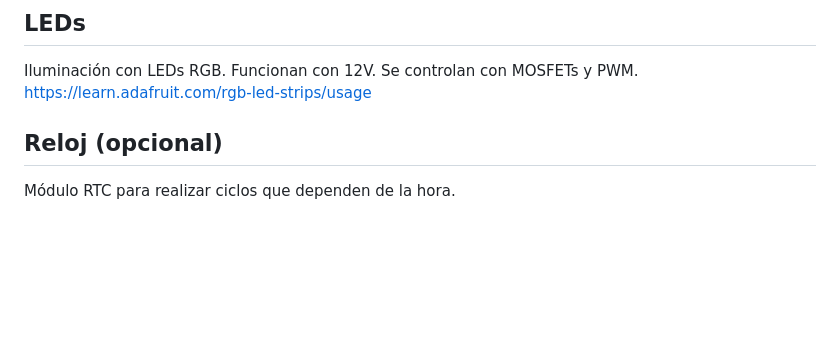
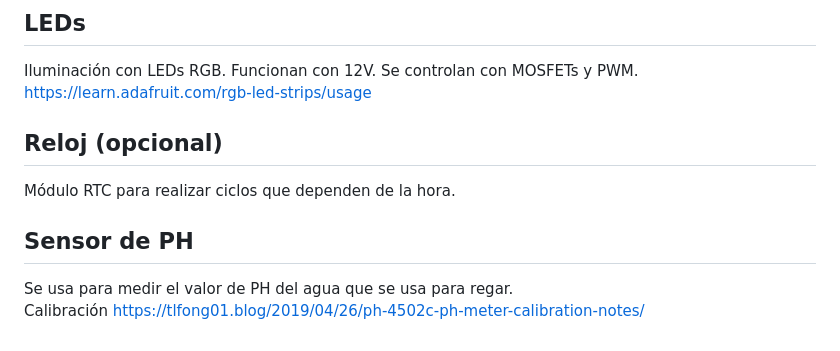
Before and after one commit to Inventoteca/Invernadero, a Markdown page: README.md, the part around the change. Rendered like a GitHub page; blank space fills up the shorter version.

Commit message:
nota sobre sensor de PH

```diff
--- a/README.md
+++ b/README.md
@@ -123,6 +123,9 @@ https://www.electronicwings.com/esp32/soil-moisture-sensor-interfacing-with-esp3
 Iluminación con LEDs RGB. Funcionan con 12V. Se controlan con MOSFETs y PWM.
 https://learn.adafruit.com/rgb-led-strips/usage
 
-
 ## Reloj (opcional)
 Módulo RTC para realizar ciclos que dependen de la hora.
+
+## Sensor de PH
+Se usa para medir el valor de PH del agua que se usa para regar.
+Calibración https://tlfong01.blog/2019/04/26/ph-4502c-ph-meter-calibration-notes/
```
